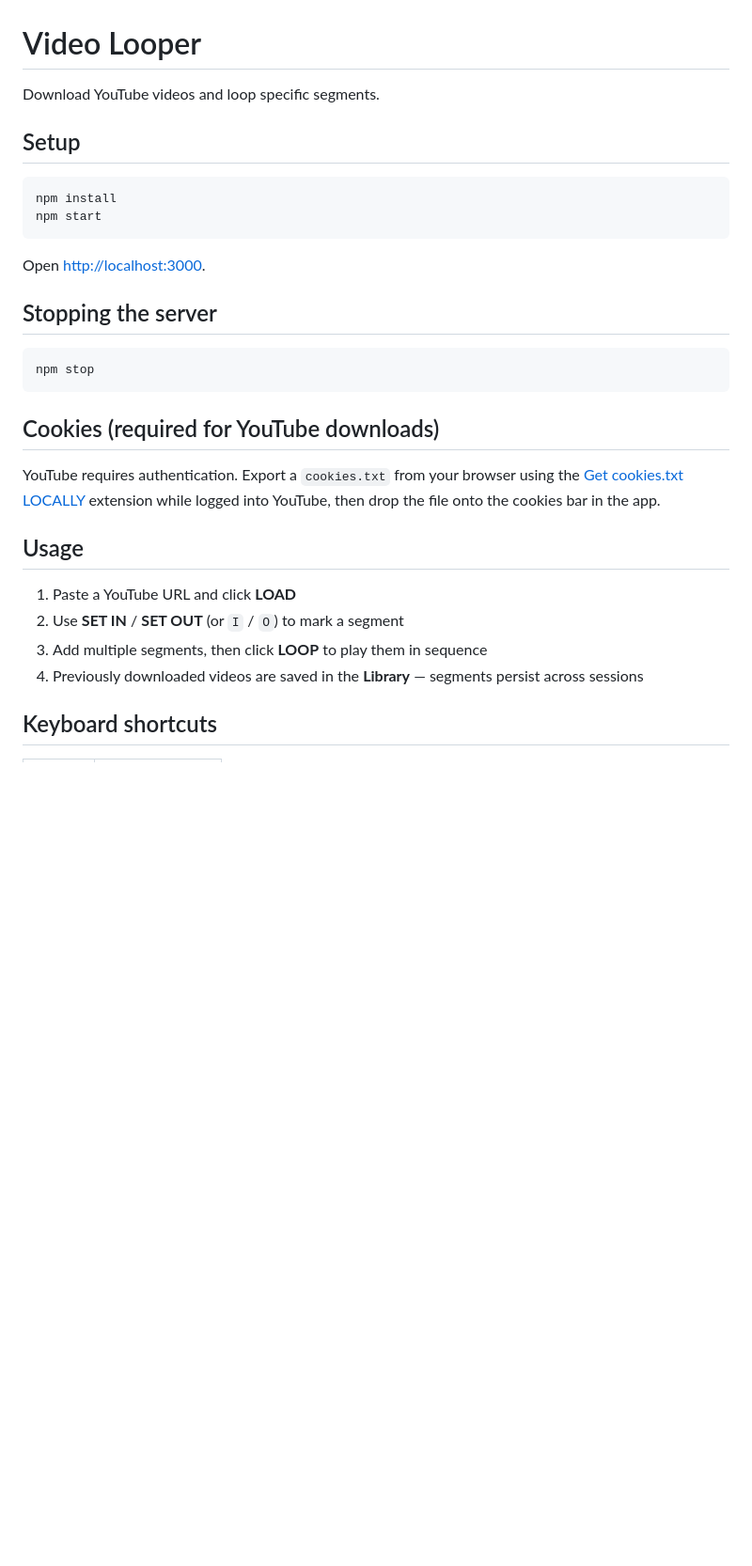
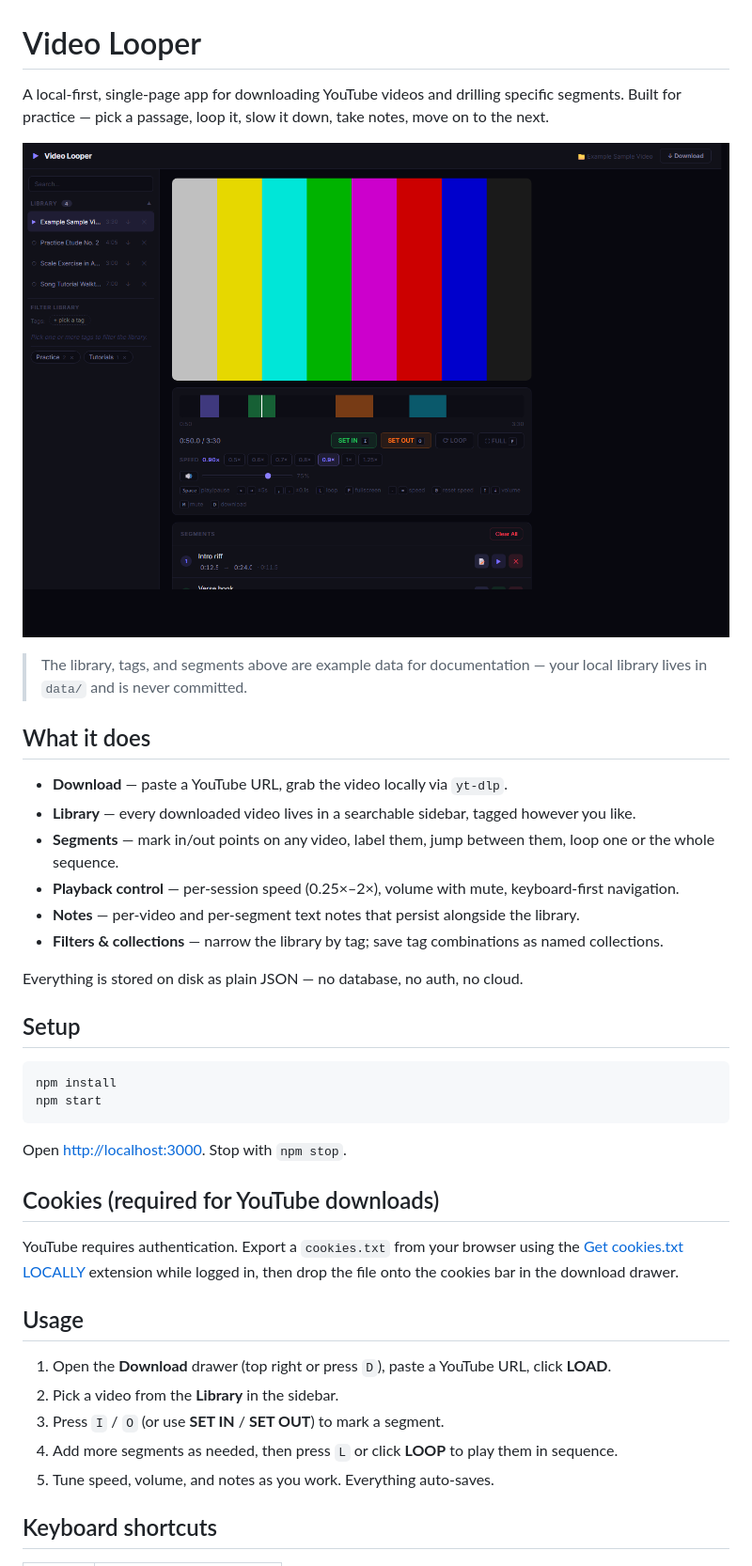
Before and after one commit to hemetz-d/youtube-looper, a Markdown page: README.md, the part around one of its changes. Shown at 94% size. GitHub-like rendering; pictures changed too: docs/screenshot.png (added); blank space fills up the shorter version.

Commit message:
docs: rewrite README with UI screenshot and fuller usage guide
Adds a docs/ directory with a UI screenshot captured against synthetic
example data (no real library content), expands the intro and usage
sections, documents data layout, and rounds out the keyboard shortcut
table with the shortcuts that were missing from the previous version.

````diff
--- a/README.md
+++ b/README.md
@@ -1,6 +1,21 @@
 # Video Looper
 
-Download YouTube videos and loop specific segments.
+A local-first, single-page app for downloading YouTube videos and drilling specific segments. Built for practice — pick a passage, loop it, slow it down, take notes, move on to the next.
+
+![Video Looper UI](docs/screenshot.png)
+
+> The library, tags, and segments above are example data for documentation — your local library lives in `data/` and is never committed.
+
+## What it does
+
+- **Download** — paste a YouTube URL, grab the video locally via `yt-dlp`.
+- **Library** — every downloaded video lives in a searchable sidebar, tagged however you like.
+- **Segments** — mark in/out points on any video, label them, jump between them, loop one or the whole sequence.
+- **Playback control** — per-session speed (0.25×–2×), volume with mute, keyboard-first navigation.
+- **Notes** — per-video and per-segment text notes that persist alongside the library.
+- **Filters & collections** — narrow the library by tag; save tag combinations as named collections.
+
+Everything is stored on disk as plain JSON — no database, no auth, no cloud.
 
 ## Setup
 
@@ -9,24 +24,19 @@ npm install
 npm start
 ```
 
-Open [http://localhost:3000](http://localhost:3000).
-
-## Stopping the server
-
-```bash
-npm stop
-```
+Open [http://localhost:3000](http://localhost:3000). Stop with `npm stop`.
 
 ## Cookies (required for YouTube downloads)
 
-YouTube requires authentication. Export a `cookies.txt` from your browser using the [Get cookies.txt LOCALLY](https://chromewebstore.google.com/detail/get-cookiestxt-locally/cclelndahbckbenkjhflpdbgdldlbecc) extension while logged into YouTube, then drop the file onto the cookies bar in the app.
+YouTube requires authentication. Export a `cookies.txt` from your browser using the [Get cookies.txt LOCALLY](https://chromewebstore.google.com/detail/get-cookiestxt-locally/cclelndahbckbenkjhflpdbgdldlbecc) extension while logged in, then drop the file onto the cookies bar in the download drawer.
 
 ## Usage
 
-1. Paste a YouTube URL and click **LOAD**
-2. Use **SET IN** / **SET OUT** (or `I` / `O`) to mark a segment
-3. Add multiple segments, then click **LOOP** to play them in sequence
-4. Previously downloaded videos are saved in the **Library** — segments persist across sessions
+1. Open the **Download** drawer (top right or press `D`), paste a YouTube URL, click **LOAD**.
+2. Pick a video from the **Library** in the sidebar.
+3. Press `I` / `O` (or use **SET IN** / **SET OUT**) to mark a segment.
+4. Add more segments as needed, then press `L` or click **LOOP** to play them in sequence.
+5. Tune speed, volume, and notes as you work. Everything auto-saves.
 
 ## Keyboard shortcuts
 
````
Also changed, not shown: other parts of README.md (+27 -0 lines).
